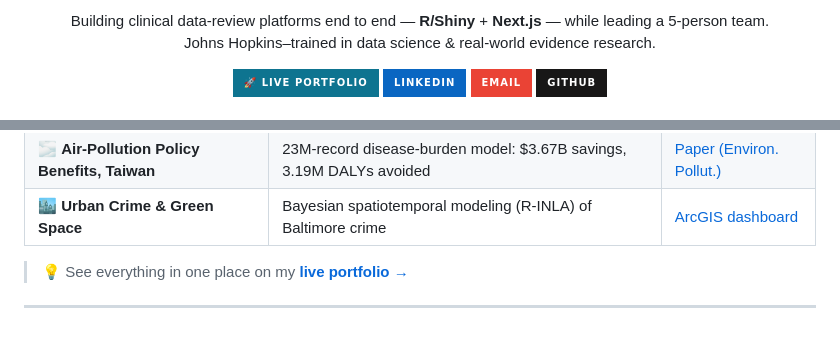
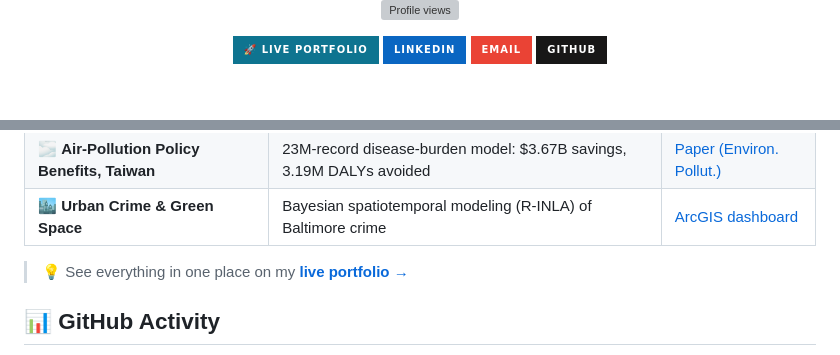
Before and after one commit to SwaggyRoger/SwaggyRoger, a Markdown page: README.md, 2 parts joined by grey strips. GitHub-like rendering; badges without logos; grey boxes are pictures that could not be loaded.

```diff
--- a/README.md
+++ b/README.md
@@ -9,6 +14,5 @@
 <p>
-Building clinical data-review platforms end to end &mdash; <b>R/Shiny</b> + <b>Next.js</b> &mdash; while leading a 5-person team.<br/>
-Johns Hopkins&ndash;trained in data science &amp; real-world evidence research.
+  <img src="https://komarev.com/ghpvc/?username=SwaggyRoger&label=Profile%20views&color=14b8a6&style=flat" alt="Profile views"/>
 </p>
 
 <a href="https://swaggyroger.github.io/Portfolio/">
@@ -106,5 +104,5 @@ My day-to-day spans the whole stack: interactive **R/Shiny** clinical dashboards
 
 > 💡 See everything in one place on my **[live portfolio →](https://swaggyroger.github.io/Portfolio/)**
 
----
+## 📊 GitHub Activity
 
```
Also changed, not shown: other parts of README.md (+39 -33 lines).
